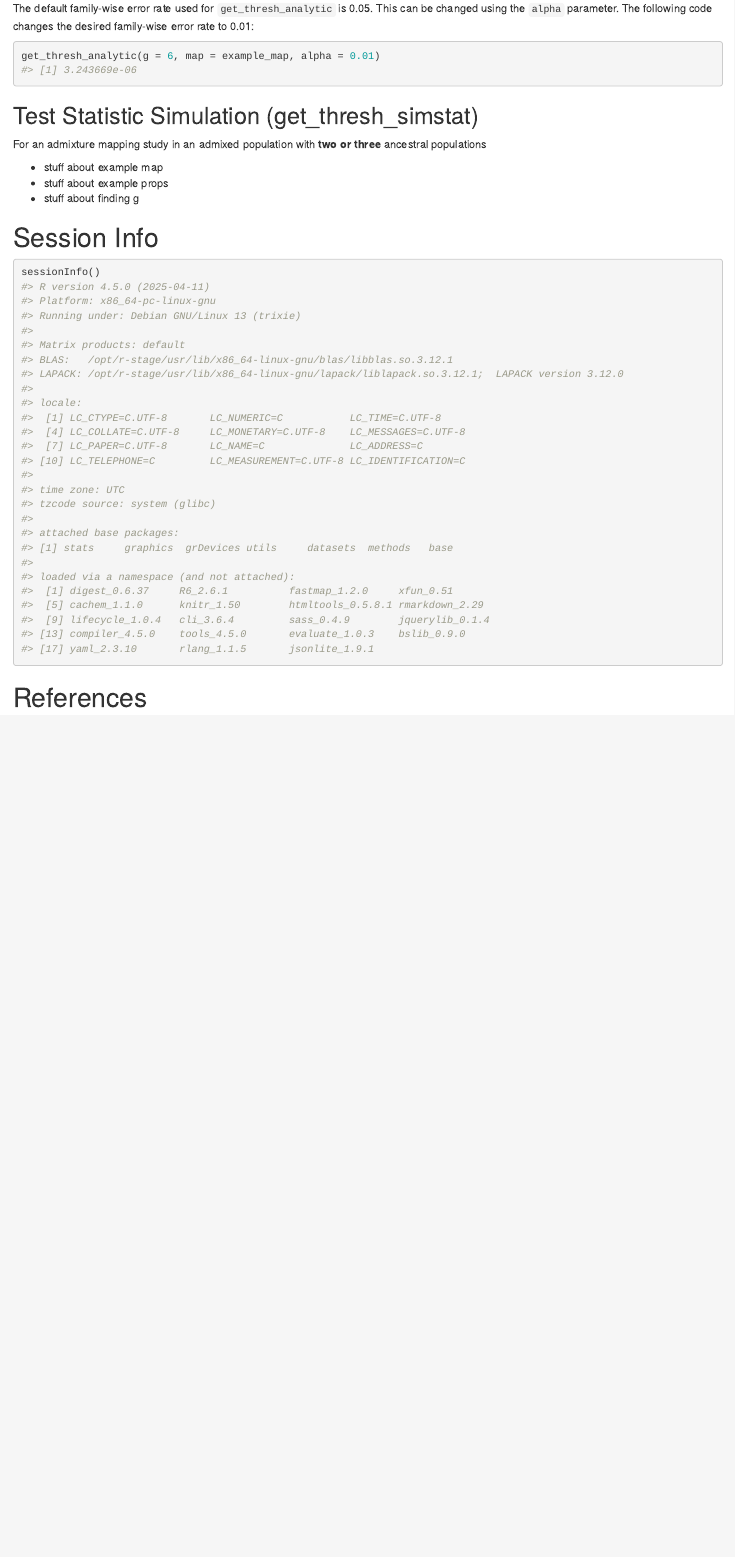
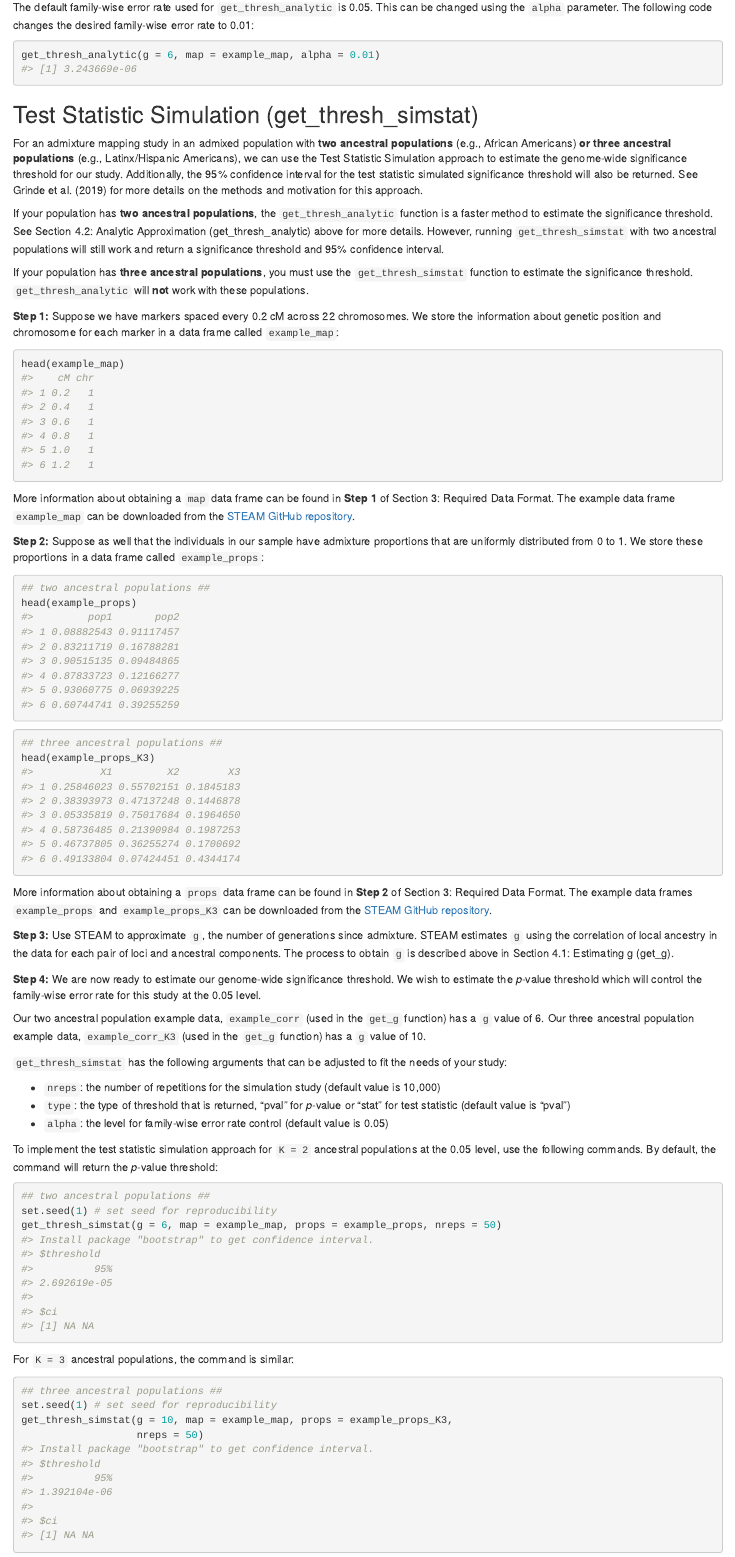
Before and after one commit to GrindeLab/STEAM, an R Markdown document (vignettes/STEAM_intro.Rmd): the page in a window 1100 px wide, from 4620 px down. Rendered offline with R 4.5, knitr and Pandoc, with nearby package versions; drawn as R Markdown's standard HTML page in place of the format the file asks for.

Commit message:
Update STEAM_intro.Rmd

````diff
--- a/vignettes/STEAM_intro.Rmd
+++ b/vignettes/STEAM_intro.Rmd
@@ -199,8 +199,58 @@ get_thresh_analytic(g = 6, map = example_map, alpha = 0.01)
 
 ## Test Statistic Simulation (get_thresh_simstat)
 
-For an admixture mapping study in an admixed population with **two or three** ancestral populations
+For an admixture mapping study in an admixed population with **two ancestral populations** (e.g., African Americans) **or three ancestral populations** (e.g., Latinx/Hispanic Americans), we can use the Test Statistic Simulation approach to estimate the genome-wide significance threshold for our study. Additionally, the 95% confidence interval for the test statistic simulated significance threshold will also be returned. See Grinde et al. (2019) for more details on the methods and motivation for this approach.
 
-- stuff about example map
-- stuff about example props
-- stuff about finding g
+If your population has **two ancestral populations**, the `get_thresh_analytic` function is a faster method to estimate the significance threshold. See Section 4.2: Analytic Approximation (get_thresh_analytic) above for more details. However, running `get_thresh_simstat` with two ancestral populations will still work and return a significance threshold and 95% confidence interval.
+
+If your population has **three ancestral populations**, you must use the `get_thresh_simstat` function to estimate the significance threshold. `get_thresh_analytic` will **not** work with these populations.
+
+**Step 1:** Suppose we have markers spaced every 0.2 cM across 22 chromosomes. We store the information about genetic position and chromosome for each marker in a data frame called `example_map`:
+
+```{r}
+head(example_map)
+```
+
+More information about obtaining a `map` data frame can be found in **Step 1** of Section 3: Required Data Format. The example data frame `example_map` can be downloaded from the [STEAM GitHub repository](https://github.com/GrindeLab/STEAM/tree/main/data).
+
+**Step 2:** Suppose as well that the individuals in our sample have admixture proportions that are uniformly distributed from 0 to 1. We store these proportions in a data frame called `example_props`:
+
+```{r}
+## two ancestral populations ##
+head(example_props)
+```
+
+```{r}
+## three ancestral populations ##
+head(example_props_K3)
+```
+
+More information about obtaining a `props` data frame can be found in **Step 2** of Section 3: Required Data Format. The example data frames `example_props` and `example_props_K3` can be downloaded from the [STEAM GitHub repository](https://github.com/GrindeLab/STEAM/tree/main/data).
+
+**Step 3:** Use STEAM to approximate `g`, the number of generations since admixture. STEAM estimates `g` using the correlation of local ancestry in the data for each pair of loci and ancestral components. The process to obtain `g` is described above in Section 4.1: Estimating g (get_g).
+
+**Step 4:** We are now ready to estimate our genome-wide significance threshold. We wish to estimate the *p*-value threshold which will control the family-wise error rate for this study at the 0.05 level.
+
+Our two ancestral population example data, `example_corr` (used in the `get_g` function) has a `g` value of 6. Our three ancestral population example data, `example_corr_K3` (used in the `get_g` function) has a `g` value of 10.
+
+`get_thresh_simstat` has the following arguments that can be adjusted to fit the needs of your study:
+
+* `nreps`: the number of repetitions for the simulation study (default value is 10,000)
+* `type`: the type of threshold that is returned, "pval" for *p*-value or "stat" for test statistic (default value is "pval")
+* `alpha`: the level for family-wise error rate control (default value is 0.05)
+
+To implement the test statistic simulation approach for `K = 2` ancestral populations at the 0.05 level, use the following commands. By default, the command will return the *p*-value threshold:
+
+```{r}
+## two ancestral populations ##
+set.seed(1) # set seed for reproducibility
+get_thresh_simstat(g = 6, map = example_map, props = example_props, nreps = 50)
+```
+
+For `K = 3` ancestral populations, the command is similar:
+
+```{r}
+## three ancestral populations ##
+set.seed(1) # set seed for reproducibility
+get_thresh_simstat(g = 10, map = example_map, props = example_props_K3,
+                   nreps = 50)
````
Also changed, not shown: vignettes/STEAM_intro.Rmd (46 more changed lines).
